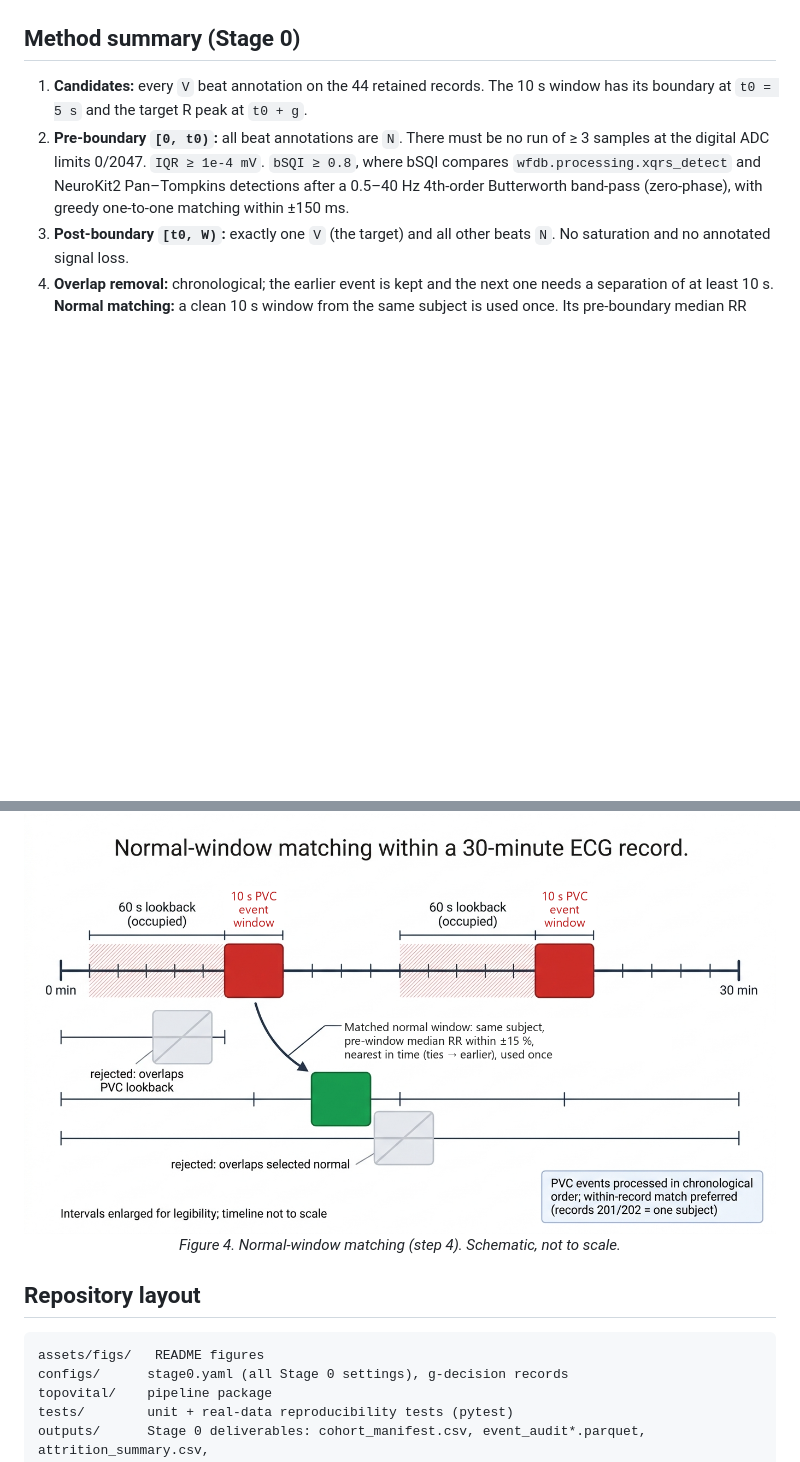
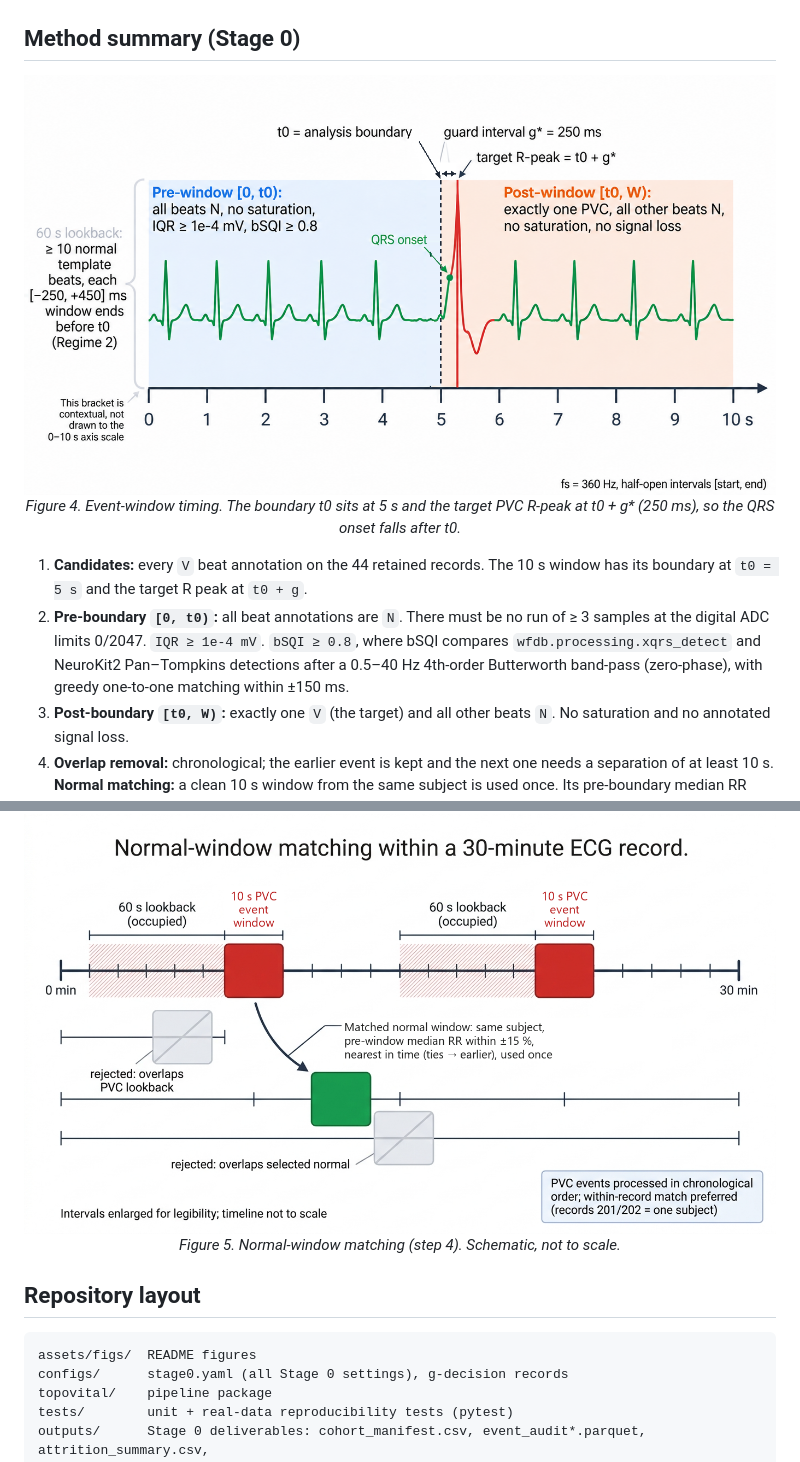
Before and after one commit to justinbrianhwang/TopoVital, a Markdown page: README.md, 2 parts joined by grey strips. Drawn GitHub-style; pictures changed too: assets/figs/fig2_event_window_timing.png (added); blank space fills up the shorter version.

Commit message:
Add event-window timing figure to README

````diff
--- a/README.md
+++ b/README.md
@@ -115,6 +115,11 @@ On real data the Development sweep took about 230 s with a peak RSS of about 420
 
 ## Method summary (Stage 0)
 
+<p align="center">
+  <img src="assets/figs/fig2_event_window_timing.png" width="900" alt="One 10 s analysis window: pre-window 0 to 5 s with all normal beats, analysis boundary t0 at 5 s, guard interval of 250 ms, target PVC R-peak at t0 plus g star, QRS onset between t0 and the R-peak, post-window 5 to 10 s">
+  <br><em>Figure 4. Event-window timing. The boundary t0 sits at 5 s and the target PVC R-peak at t0 + g* (250 ms), so the QRS onset falls after t0.</em>
+</p>
+
 1. **Candidates:** every `V` beat annotation on the 44 retained records. The 10 s window has its boundary at `t0 = 5 s` and the target R peak at `t0 + g`.
 2. **Pre-boundary `[0, t0)`:** all beat annotations are `N`. There must be no run of ≥ 3 samples at the digital ADC limits 0/2047. `IQR ≥ 1e-4 mV`. `bSQI ≥ 0.8`, where bSQI compares `wfdb.processing.xqrs_detect` and NeuroKit2 Pan–Tompkins detections after a 0.5–40 Hz 4th-order Butterworth band-pass (zero-phase), with greedy one-to-one matching within ±150 ms.
 3. **Post-boundary `[t0, W)`:** exactly one `V` (the target) and all other beats `N`. No saturation and no annotated signal loss.
@@ -124,13 +129,13 @@ On real data the Development sweep took about 230 s with a peak RSS of about 420
 
 <p align="center">
   <img src="assets/figs/fig4_normal_window_matching.png" width="900" alt="Normal-window matching on a 30-minute record: PVC windows occupy a 60 s lookback; candidate normal windows overlapping a lookback or a selected normal window are rejected; the matched window has the same subject, pre-window median RR within 15 percent, nearest in time">
-  <br><em>Figure 4. Normal-window matching (step 4). Schematic, not to scale.</em>
+  <br><em>Figure 5. Normal-window matching (step 4). Schematic, not to scale.</em>
 </p>
 
 ## Repository layout
 
 ```
-assets/figs/   README figures
+assets/figs/  README figures
 configs/      stage0.yaml (all Stage 0 settings), g-decision records
 topovital/    pipeline package
 tests/        unit + real-data reproducibility tests (pytest)
````
